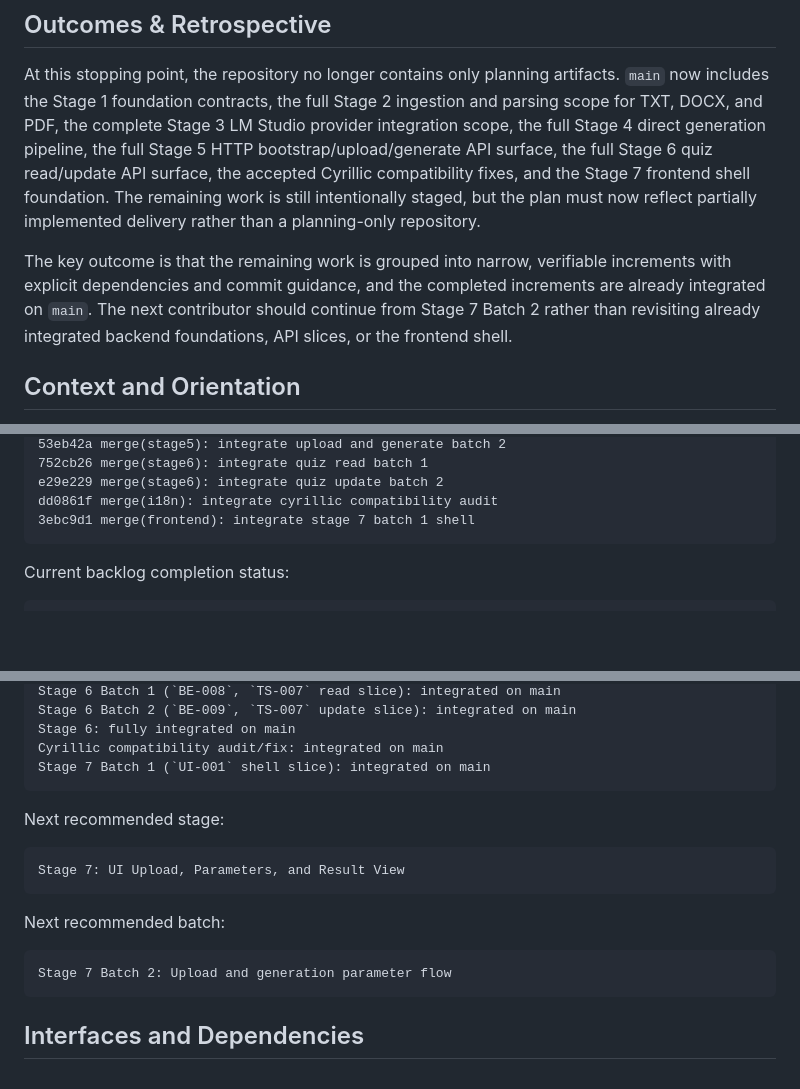
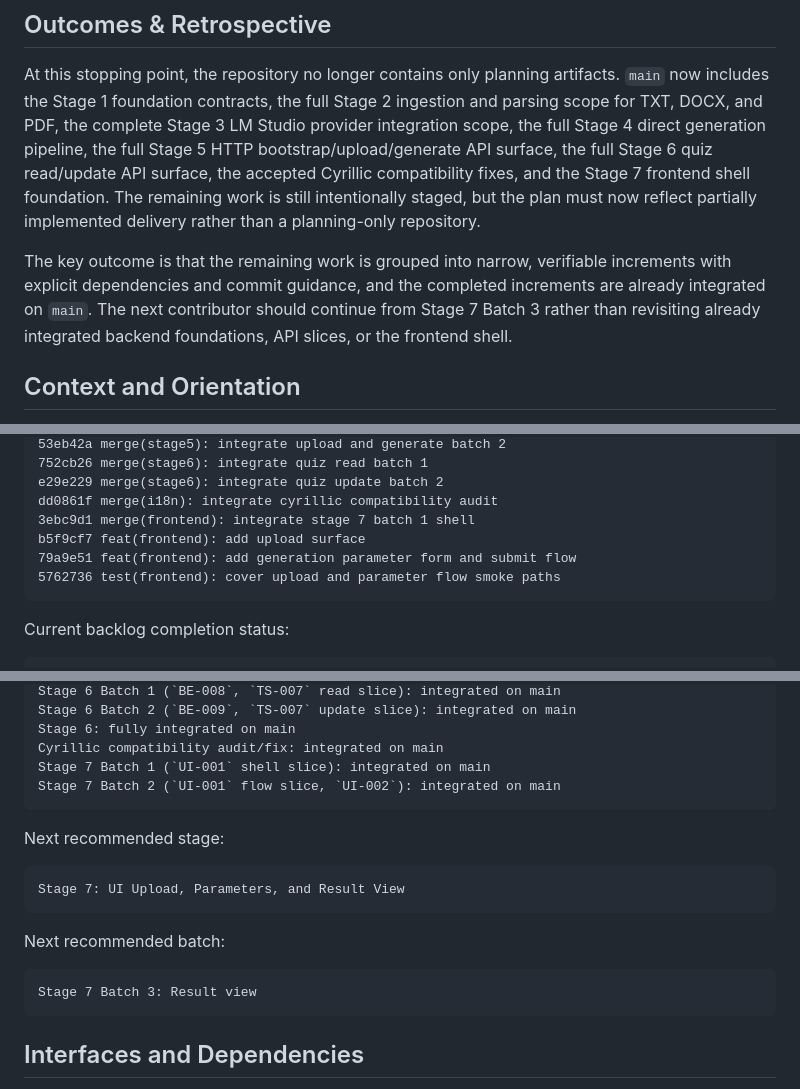
Before and after one commit to bk-ru/quizcraft, a Markdown page: docs/execplans/2026-04-17-staged-mvp-delivery.md, 3 parts joined by grey strips. GitHub-like rendering; blank space fills up the shorter version.

Commit message:
docs(execplan): sync stage 7 batch 2 status

```diff
--- a/docs/execplans/2026-04-17-staged-mvp-delivery.md
+++ b/docs/execplans/2026-04-17-staged-mvp-delivery.md
@@ -96,7 +97,7 @@ This plan does not implement code by itself. It organizes the remaining backlog
 
 At this stopping point, the repository no longer contains only planning artifacts. `main` now includes the Stage 1 foundation contracts, the full Stage 2 ingestion and parsing scope for TXT, DOCX, and PDF, the complete Stage 3 LM Studio provider integration scope, the full Stage 4 direct generation pipeline, the full Stage 5 HTTP bootstrap/upload/generate API surface, the full Stage 6 quiz read/update API surface, the accepted Cyrillic compatibility fixes, and the Stage 7 frontend shell foundation. The remaining work is still intentionally staged, but the plan must now reflect partially implemented delivery rather than a planning-only repository.
 
-The key outcome is that the remaining work is grouped into narrow, verifiable increments with explicit dependencies and commit guidance, and the completed increments are already integrated on `main`. The next contributor should continue from Stage 7 Batch 2 rather than revisiting already integrated backend foundations, API slices, or the frontend shell.
+The key outcome is that the remaining work is grouped into narrow, verifiable increments with explicit dependencies and commit guidance, and the completed increments are already integrated on `main`. The next contributor should continue from Stage 7 Batch 3 rather than revisiting already integrated backend foundations, API slices, or the frontend shell.
 
 ## Context and Orientation
 
@@ -537,6 +538,9 @@ Current integrated state:
     e29e229 merge(stage6): integrate quiz update batch 2
     dd0861f merge(i18n): integrate cyrillic compatibility audit
     3ebc9d1 merge(frontend): integrate stage 7 batch 1 shell
+    b5f9cf7 feat(frontend): add upload surface
+    79a9e51 feat(frontend): add generation parameter form and submit flow
+    5762736 test(frontend): cover upload and parameter flow smoke paths
 
 Current backlog completion status:
 
@@ -552,6 +556,7 @@ Current backlog completion status:
     Stage 6: fully integrated on main
     Cyrillic compatibility audit/fix: integrated on main
     Stage 7 Batch 1 (`UI-001` shell slice): integrated on main
+    Stage 7 Batch 2 (`UI-001` flow slice, `UI-002`): integrated on main
 
 Next recommended stage:
 
@@ -559,7 +564,7 @@ Next recommended stage:
 
 Next recommended batch:
 
-    Stage 7 Batch 2: Upload and generation parameter flow
+    Stage 7 Batch 3: Result view
 
 ## Interfaces and Dependencies
 
```
Also changed, not shown: other parts of docs/execplans/2026-04-17-staged-mvp-delivery.md (+1 -0 lines).
